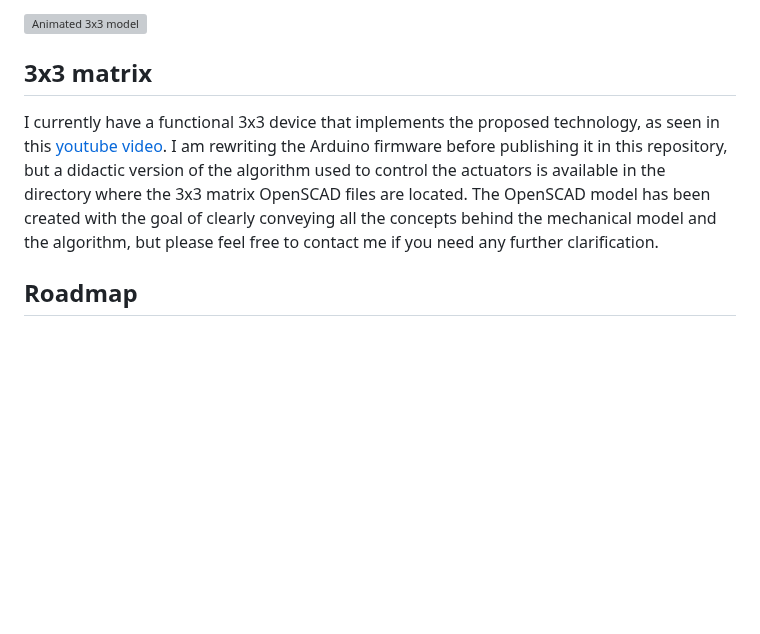
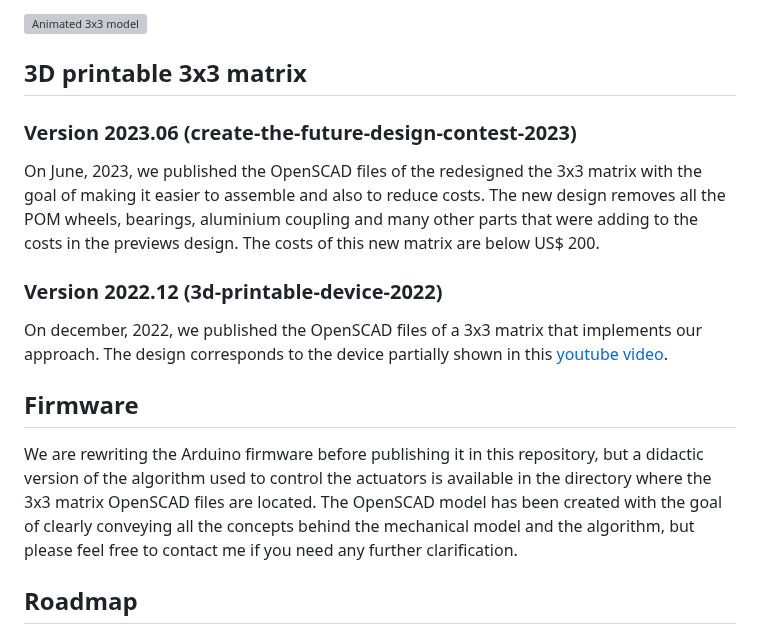
Before and after one commit to pedrosacramento/bezalel, a Markdown page: README.md, the part around the change. Rendered like a GitHub page; blank space fills up the shorter version; grey boxes are pictures that could not be loaded.

```diff
--- a/README.md
+++ b/README.md
@@ -6,8 +6,16 @@ Unfortunately, the manufacturing costs behind such matrices are typically very h
 
 ![Animated 3x3 model](animated-model.gif)
 
-## 3x3 matrix
-I currently have a functional 3x3 device that implements the proposed technology, as seen in this [youtube video](https://www.youtube.com/watch?v=CwHi78mkTRg). I am rewriting the Arduino firmware before publishing it in this repository, but a didactic version of the algorithm used to control the actuators is available in the directory where the 3x3 matrix OpenSCAD files are located. The OpenSCAD model has been created with the goal of clearly conveying all the concepts behind the mechanical model and the algorithm, but please feel free to contact me if you need any further clarification.
+## 3D printable 3x3 matrix
+
+### Version 2023.06 (create-the-future-design-contest-2023)
+On June, 2023, we published the OpenSCAD files of the redesigned the 3x3 matrix with the goal of making it easier to assemble and also to reduce costs. The new design removes all the POM wheels, bearings, aluminium coupling and many other parts that were adding to the costs in the previews design. The costs of this new matrix are below US$ 200.
+
+### Version 2022.12 (3d-printable-device-2022)
+On december, 2022, we published the OpenSCAD files of a 3x3 matrix that implements our approach. The design corresponds to the device partially shown in this [youtube video](https://www.youtube.com/watch?v=CwHi78mkTRg).
+
+## Firmware
+We are rewriting the Arduino firmware before publishing it in this repository, but a didactic version of the algorithm used to control the actuators is available in the directory where the 3x3 matrix OpenSCAD files are located. The OpenSCAD model has been created with the goal of clearly conveying all the concepts behind the mechanical model and the algorithm, but please feel free to contact me if you need any further clarification.
 
 ## Roadmap
 The ultimate aim of this project is to develop tactile matrices that can be used to convey not only braille characters, but also tactile graphics. Ideally, the spacing between the braille dots would be close to 2.5mm, the typical size used in similar technologies. However, building grids as small as 2.5mm is a very ambitious goal.
```
